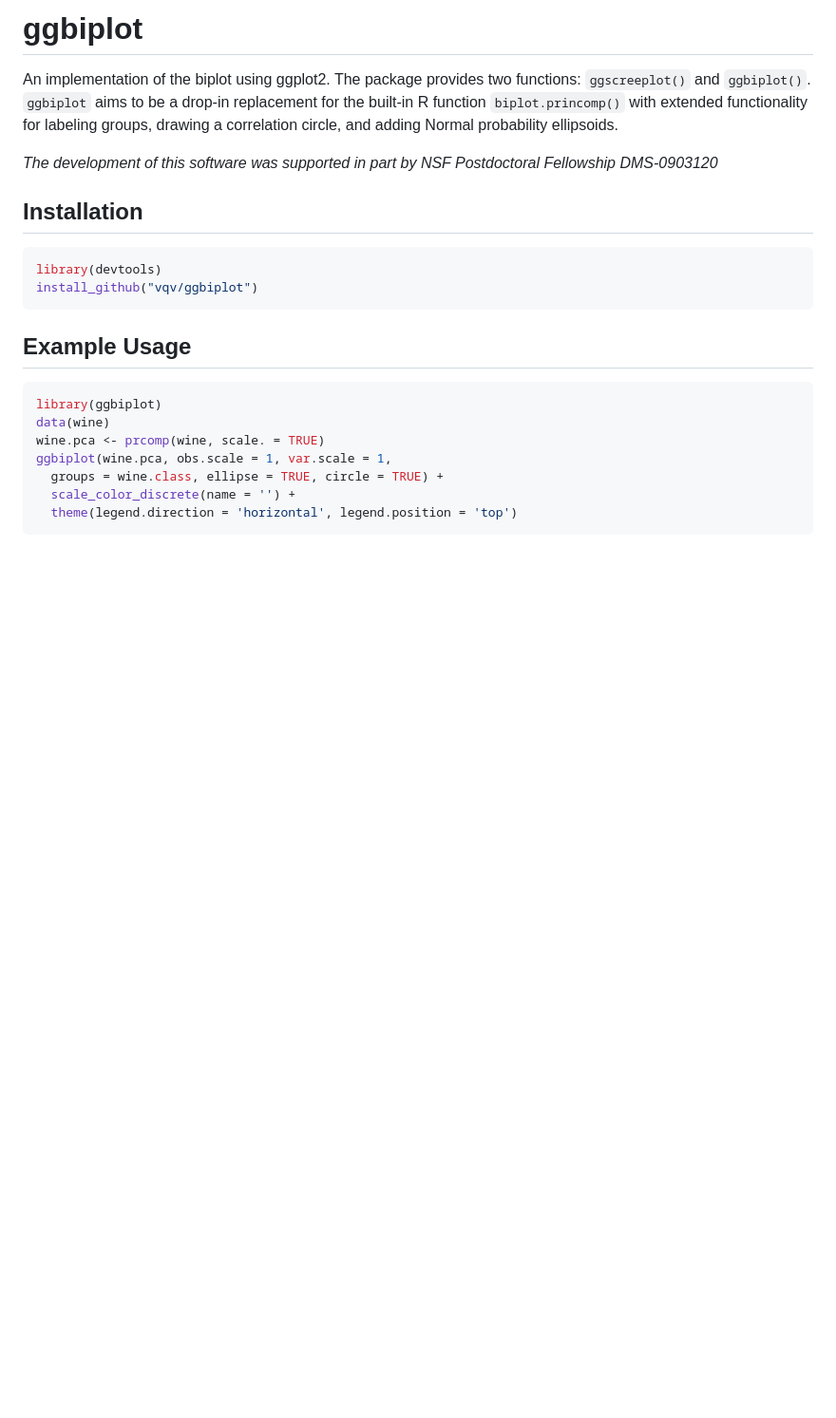
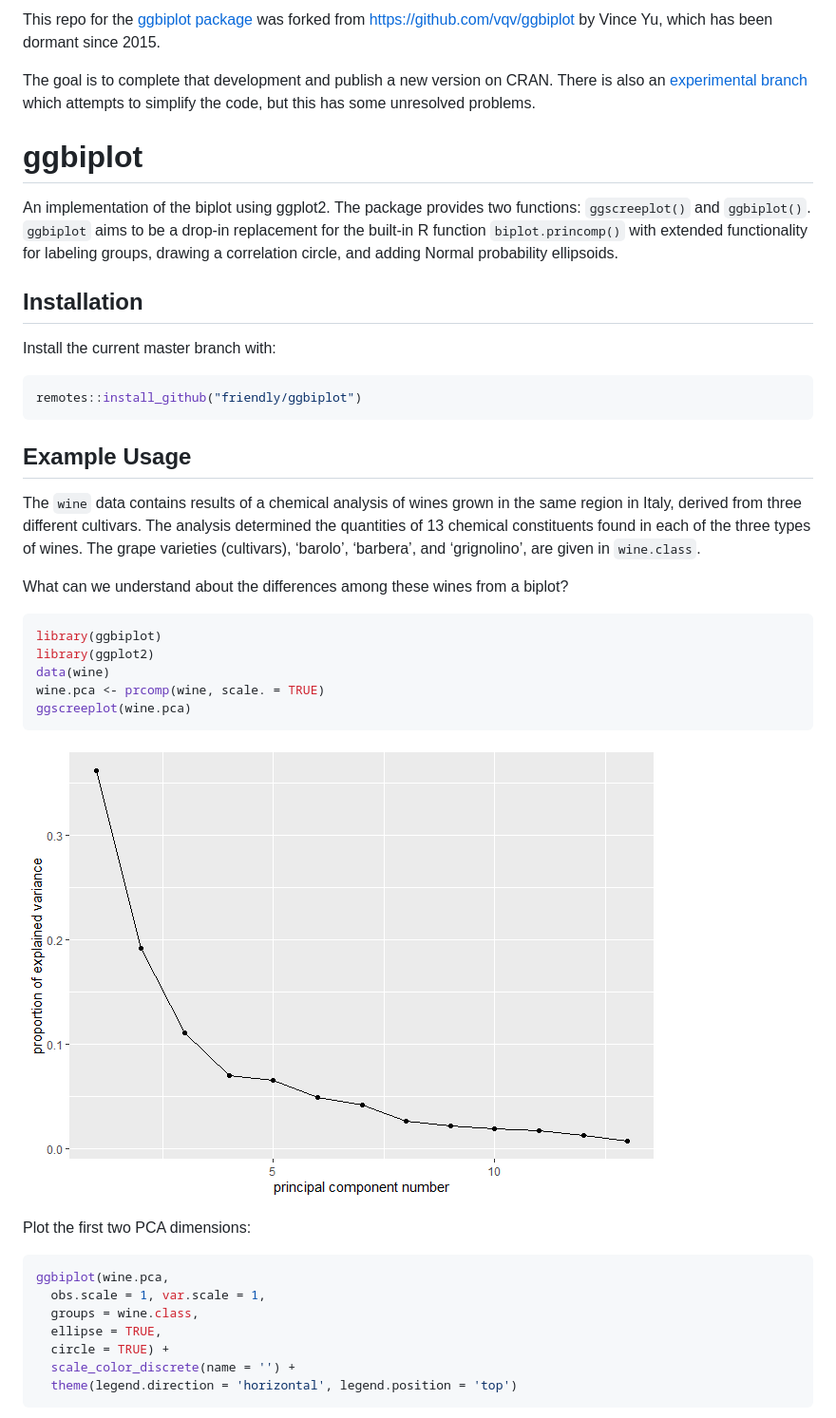
Before and after one commit to vqv/ggbiplot, a Markdown page: README.md, the part around one of its changes. Shown at 95% size. GitHub-like rendering; pictures changed too: man/figures/README-wine-screeplot-1.png (added); blank space fills up the shorter version.

Commit message:
work on README

````diff
--- a/README.md
+++ b/README.md
@@ -4,28 +10,59 @@
 
-ggbiplot
-========
+This repo for the [ggbiplot
+package](https://CRAN.R-project.org/package=ggbiplot) was forked from
+<https://github.com/vqv/ggbiplot> by Vince Yu, which has been dormant
+since 2015.
 
-An implementation of the biplot using ggplot2. The package provides two functions: `ggscreeplot()` and `ggbiplot()`. `ggbiplot` aims to be a drop-in replacement for the built-in R function `biplot.princomp()` with extended functionality for labeling groups, drawing a correlation circle, and adding Normal probability ellipsoids.
+The goal is to complete that development and publish a new version on
+CRAN. There is also an [experimental
+branch](https://github.com/friendly/ggbiplot/tree/experimental) which
+attempts to simplify the code, but this has some unresolved problems.
 
-*The development of this software was supported in part by NSF Postdoctoral Fellowship DMS-0903120*
+# ggbiplot
 
-Installation
-------------
+An implementation of the biplot using ggplot2. The package provides two
+functions: `ggscreeplot()` and `ggbiplot()`. `ggbiplot` aims to be a
+drop-in replacement for the built-in R function `biplot.princomp()` with
+extended functionality for labeling groups, drawing a correlation
+circle, and adding Normal probability ellipsoids.
+
+## Installation
+
+Install the current master branch with:
 
 ``` r
-library(devtools)
-install_github("vqv/ggbiplot")
+remotes::install_github("friendly/ggbiplot")
 ```
 
-Example Usage
--------------
+## Example Usage
+
+The `wine` data contains results of a chemical analysis of wines grown
+in the same region in Italy, derived from three different cultivars. The
+analysis determined the quantities of 13 chemical constituents found in
+each of the three types of wines. The grape varieties (cultivars),
+‘barolo’, ‘barbera’, and ‘grignolino’, are given in `wine.class`.
+
+What can we understand about the differences among these wines from a
+biplot?
 
 ``` r
 library(ggbiplot)
+library(ggplot2)
 data(wine)
 wine.pca <- prcomp(wine, scale. = TRUE)
-ggbiplot(wine.pca, obs.scale = 1, var.scale = 1,
-  groups = wine.class, ellipse = TRUE, circle = TRUE) +
+ggscreeplot(wine.pca)
+```
+
+![](man/figures/README-wine-screeplot-1.png)<!-- -->
+
+Plot the first two PCA dimensions:
+
+``` r
+ggbiplot(wine.pca,
+  obs.scale = 1, var.scale = 1,
+  groups = wine.class,
+  ellipse = TRUE,
+  circle = TRUE) +
   scale_color_discrete(name = '') +
   theme(legend.direction = 'horizontal', legend.position = 'top')
 ```
````
Also changed, not shown: other parts of README.md (+8 -2 lines), README-wine-example-1.png (deleted), man/figures/README-wine-biplot-1.png (added), man/figures/README-wine-example-1.png (added), 3 other files.
